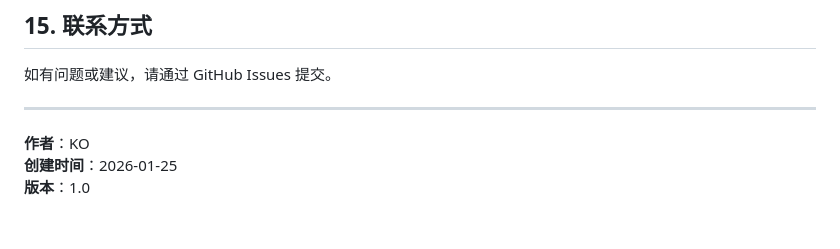
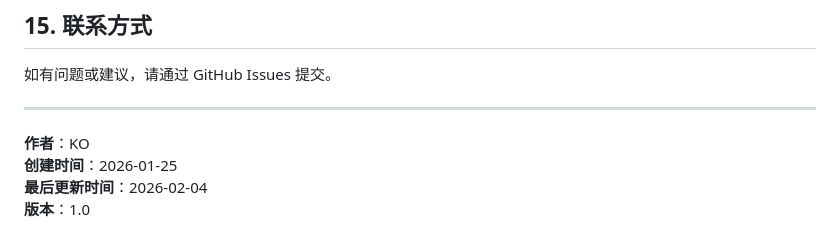
Before and after one commit to regent-developer/S3SampleCode, a Markdown page: doc/project_overview.md, the part around the change. Drawn GitHub-style.

Commit message:
更新项目文档

```diff
--- a/doc/project_overview.md
+++ b/doc/project_overview.md
@@ -323,4 +323,5 @@ npm test
 
 **作者**：KO
 **创建时间**：2026-01-25
+**最后更新时间**：2026-02-04
 **版本**：1.0
```
